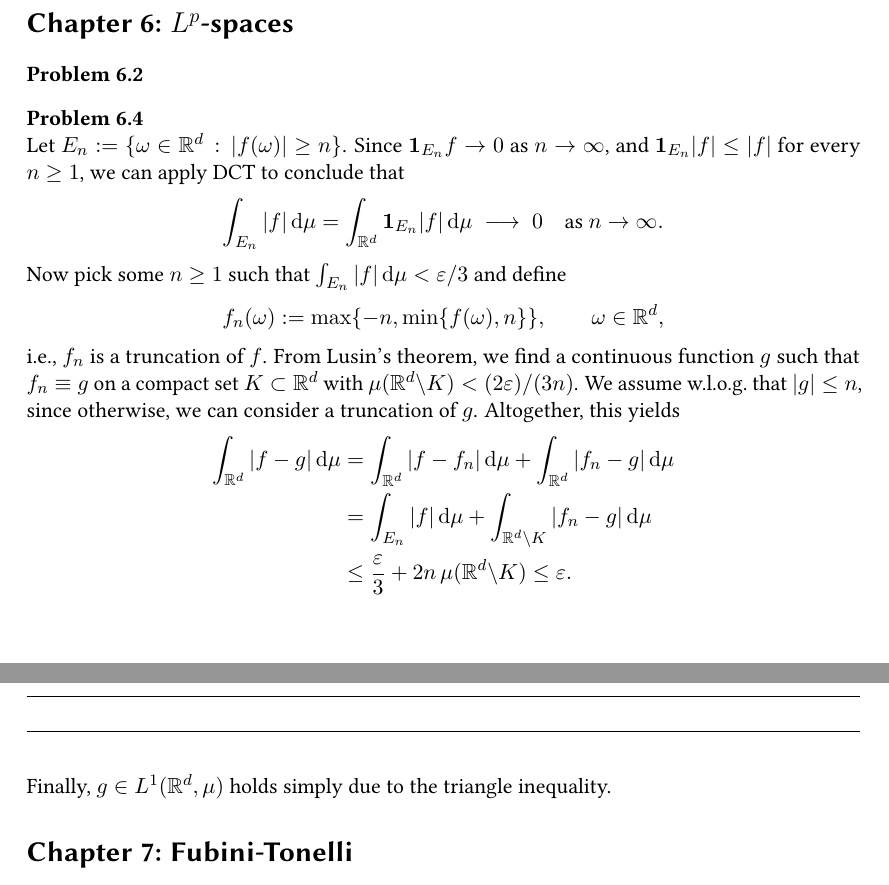
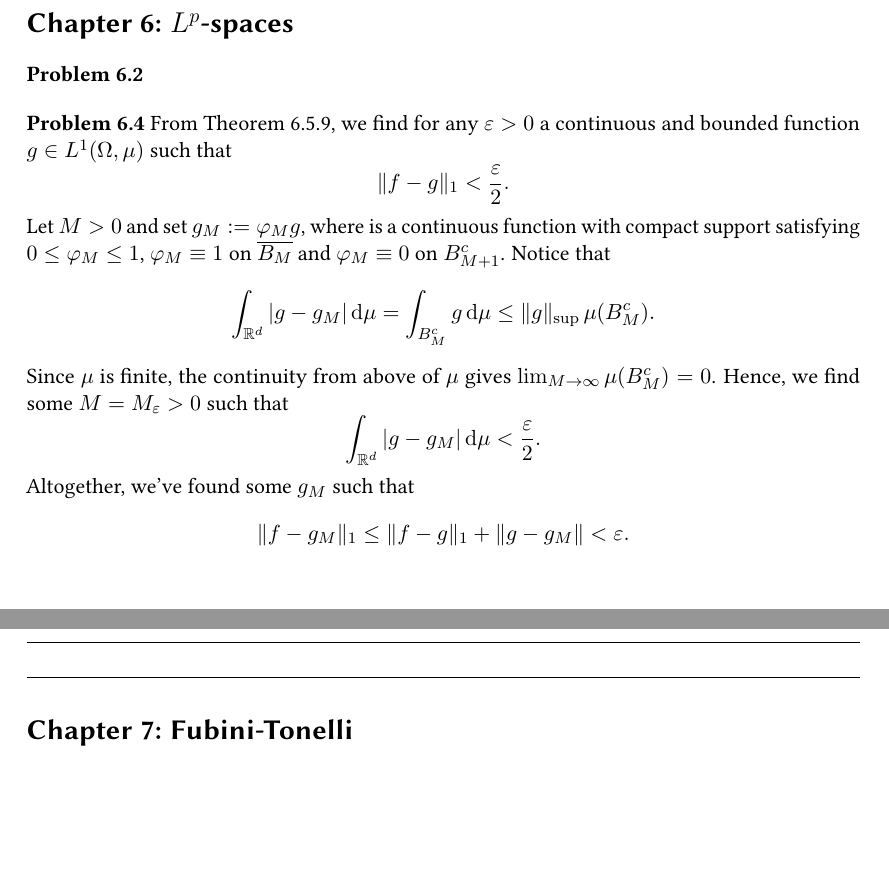
Before and after one commit to o-tse/2MBA70, a LaTeX document (Solutions/solutions.tex, which reads Solutions/chapter_6.tex): two parts of pages 15 and 16 of 17, joined at a grey line, cut so that both start at the same text, the shorter picture padded with empty space. Compiled offline with pdfLaTeX.

Commit message:
updated solution 6.4

```diff
--- a/Solutions/chapter_6.tex
+++ b/Solutions/chapter_6.tex
@@ -4,19 +4,19 @@
 
 \bigskip
 \textbf{Problem 6.4}
-
-	Let $E_n:=\{\omega\in\bbR^d\,:\, |f(\omega)|\ge n\}$. Since $\mathbf{1}_{E_n}f \to 0$ as $n\to\infty$, and $\mathbf{1}_{E_n}|f|\le |f|$ for every $n\ge 1$, we can apply DCT to conclude that
-	\[
-		\int_{E_n} |f|\,\dd\mu = \int_{\bbR^d} \mathbf{1}_{E_n}|f|\,\dd\mu\;\longrightarrow\;0\quad\text{as $n\to\infty$}.
-	\]
-	Now pick some $n\ge 1$ such that $\int_{E_n} |f|\,\dd\mu <\varepsilon/3$ and define
-	\[
-		f_n(\omega):= \max\{-n,\min\{f(\omega),n\}\}, \qquad\omega\in\bbR^d,
-	\]
-	i.e., $f_n$ is a truncation of $f$. From Lusin's theorem, we find a continuous function $g$ such that $f_n\equiv g$ on a compact set $K\subset\bbR^d$ with $\mu(\bbR^d\backslash K)<(2\varepsilon)/(3n)$. We assume w.l.o.g.\ that $|g|\le n$, since otherwise, we can consider a truncation of $g$. Altogether, this yields
+From Theorem~6.5.9, we find for any $\varepsilon>0$ a continuous and bounded function $g\in L^1(\Omega,\mu)$ such that
+\[
+	\|f-g\|_1 <\frac{\varepsilon}{2}.
+\]
+Let $M>0$ and set $g_M:= \varphi_M g$, where is a continuous function with compact support satisfying $0\le \varphi_M \le 1$, $\varphi_M\equiv 1$ on $\overline{B_M}$ and $\varphi_M\equiv 0$ on $B_{M+1}^c$. Notice that
 	\begin{align*}
-		\int_{\bbR^d} |f-g|\,\dd\mu &= \int_{\bbR^d} |f-f_n|\,\dd\mu + \int_{\bbR^d} |f_n-g|\,\dd\mu \\
-		&= \int_{E_n} |f|\,\dd\mu + \int_{\bbR^d\backslash K} |f_n-g|\,\dd\mu \\
-		&\le \frac{\varepsilon}{3} + 2n\,\mu(\bbR^d\backslash K) \le  \varepsilon.
+		\int_{\bbR^d} |g-g_M|\,\dd\mu = \int_{B_M^c} g\,\dd\mu \le \|g\|_{\sup}\,\mu(B_M^c).
 	\end{align*}
-	Finally, $g\in L^1(\bbR^d,\mu)$ holds simply due to the triangle inequality.
+Since $\mu$ is finite, the continuity from above of $\mu$ gives $\lim_{M\to\infty} \mu(B_{M}^c) = 0$. Hence, we find some $M=M_\varepsilon>0$ such that
+\[
+	\int_{\bbR^d} |g-g_M|\,\dd\mu < \frac{\varepsilon}{2}.
+\]
+Altogether, we've found some $g_M$ such that
+\[
+	\|f-g_M\|_1 \le \|f-g\|_1 + \|g-g_M\| < \varepsilon.
+\]
```
Also changed, not shown: Solutions/solutions.pdf.
